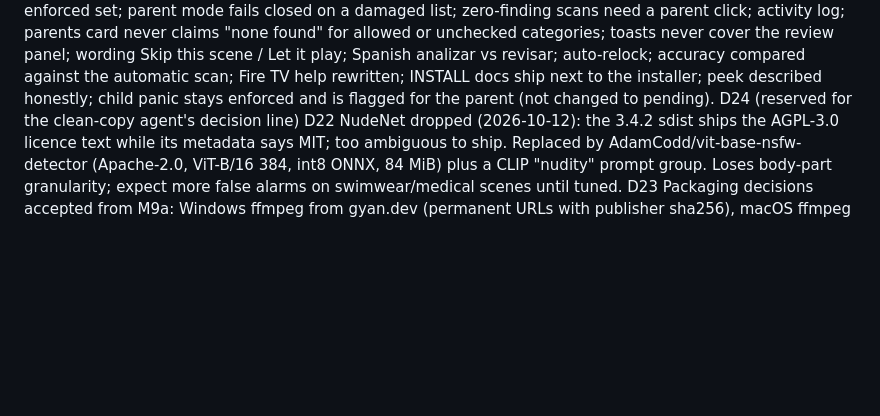
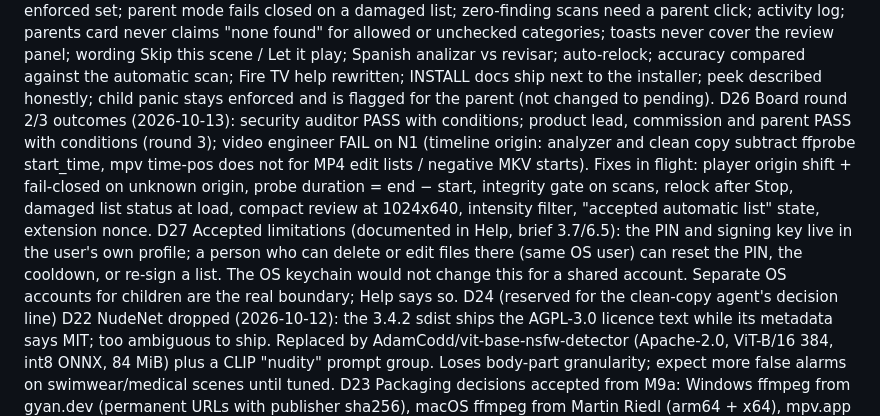
Before and after one commit to oldenKnight/bonisOculis, a Markdown page: docs/LEDGER.md, the part around the change. GitHub-like rendering; blank space fills up the shorter version.

Commit message:
ledger: rounds 2-3 outcomes and accepted limitations
Co-Authored-By: Claude Fable 5.1 <noreply@anthropic.com>
Claude-Session: https://claude.ai/code/session_01U6inqHqrZW8CHCP6NygX1t

```diff
--- a/docs/LEDGER.md
+++ b/docs/LEDGER.md
@@ -83,6 +83,17 @@ D25 Board round 1 (both halves FAILED; reviews in docs/reviews/). Fixes in fligh
     vs revisar; auto-relock; accuracy compared against the automatic scan; Fire TV help rewritten;
     INSTALL docs ship next to the installer; peek described honestly; child panic stays enforced
     and is flagged for the parent (not changed to pending).
+D26 Board round 2/3 outcomes (2026-10-13): security auditor PASS with conditions; product
+    lead, commission and parent PASS with conditions (round 3); video engineer FAIL on N1
+    (timeline origin: analyzer and clean copy subtract ffprobe start_time, mpv time-pos does not
+    for MP4 edit lists / negative MKV starts). Fixes in flight: player origin shift + fail-closed
+    on unknown origin, probe duration = end − start, integrity gate on scans, relock after Stop,
+    damaged list status at load, compact review at 1024x640, intensity filter, "accepted
+    automatic list" state, extension nonce.
+D27 Accepted limitations (documented in Help, brief 3.7/6.5): the PIN and signing key live in
+    the user's own profile; a person who can delete or edit files there (same OS user) can reset
+    the PIN, the cooldown, or re-sign a list. The OS keychain would not change this for a shared
+    account. Separate OS accounts for children are the real boundary; Help says so.
 D24 (reserved for the clean-copy agent's decision line)
 D22 NudeNet dropped (2026-10-12): the 3.4.2 sdist ships the AGPL-3.0 licence text while its
     metadata says MIT; too ambiguous to ship. Replaced by AdamCodd/vit-base-nsfw-detector
```
